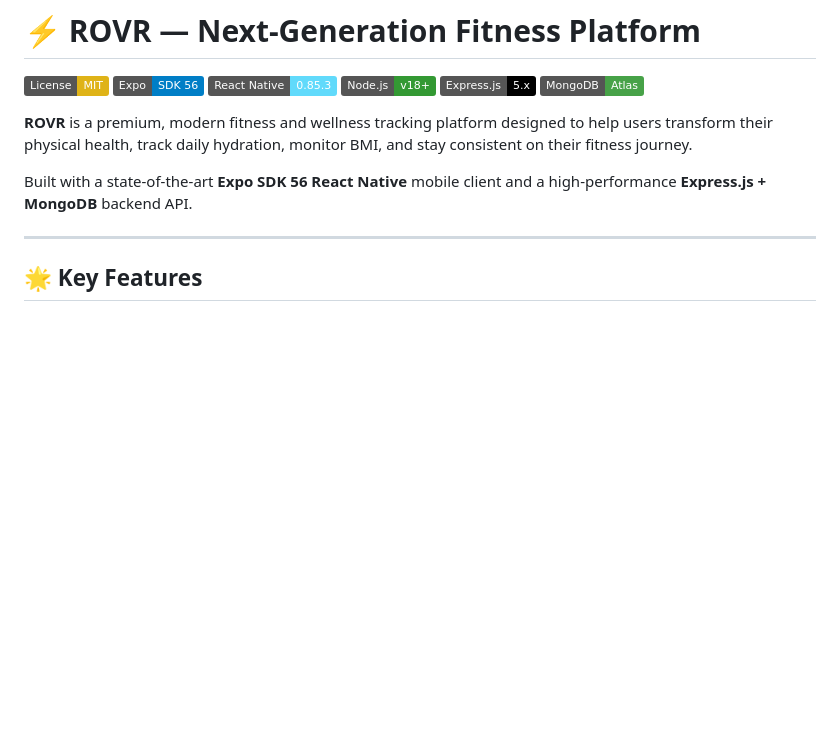
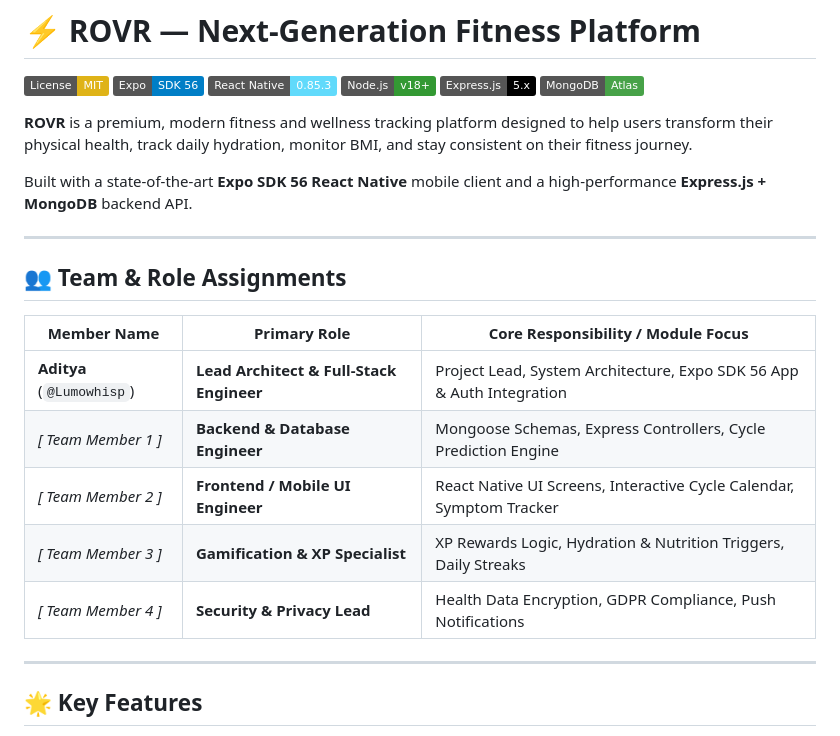
Before and after one commit to Lumowhisp/ROVR, a Markdown page: README.md, the part around the change. Rendered like a GitHub page; badges without logos; blank space fills up the shorter version.

Commit message:
docs: add team role assignments section to README.md and task specs

```diff
--- a/README.md
+++ b/README.md
@@ -10,6 +10,18 @@
 **ROVR** is a premium, modern fitness and wellness tracking platform designed to help users transform their physical health, track daily hydration, monitor BMI, and stay consistent on their fitness journey.
 
 Built with a state-of-the-art **Expo SDK 56 React Native** mobile client and a high-performance **Express.js + MongoDB** backend API.
+
+---
+
+## 👥 Team & Role Assignments
+
+| Member Name | Primary Role | Core Responsibility / Module Focus |
+|---|---|---|
+| **Aditya** (`@Lumowhisp`) | **Lead Architect & Full-Stack Engineer** | Project Lead, System Architecture, Expo SDK 56 App & Auth Integration |
+| *[ Team Member 1 ]* | **Backend & Database Engineer** | Mongoose Schemas, Express Controllers, Cycle Prediction Engine |
+| *[ Team Member 2 ]* | **Frontend / Mobile UI Engineer** | React Native UI Screens, Interactive Cycle Calendar, Symptom Tracker |
+| *[ Team Member 3 ]* | **Gamification & XP Specialist** | XP Rewards Logic, Hydration & Nutrition Triggers, Daily Streaks |
+| *[ Team Member 4 ]* | **Security & Privacy Lead** | Health Data Encryption, GDPR Compliance, Push Notifications |
 
 ---
 
```
Also changed, not shown: Docs/womens_wellness_tasks.md (added, +148 -0 lines), task.md (added, +70 -0 lines).
